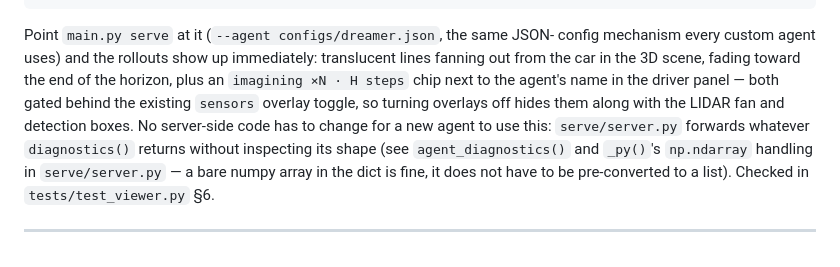
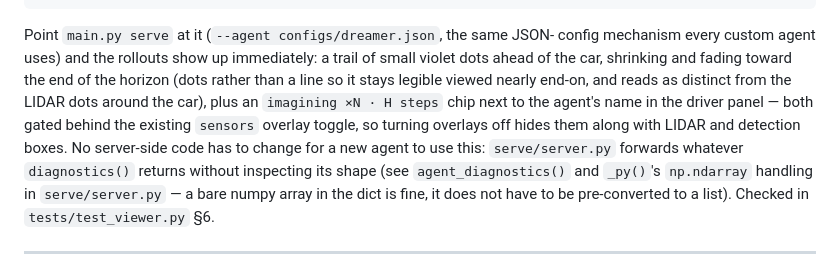
Before and after one commit to cydal/Car-Navigation-Env, a Markdown page: INTEGRATION.md, the part around the change. GitHub-like rendering.

```diff
--- a/INTEGRATION.md
+++ b/INTEGRATION.md
@@ -796,11 +796,13 @@ class DreamerAgent:
 
 Point `main.py serve` at it (`--agent configs/dreamer.json`, the same JSON-
 config mechanism every custom agent uses) and the rollouts show up
-immediately: translucent lines fanning out from the car in the 3D scene,
-fading toward the end of the horizon, plus an `imagining ×N · H steps` chip
-next to the agent's name in the driver panel — both gated behind the existing
-`sensors` overlay toggle, so turning overlays off hides them along with the
-LIDAR fan and detection boxes. No server-side code has to change for a new
+immediately: a trail of small violet dots ahead of the car, shrinking and
+fading toward the end of the horizon (dots rather than a line so it stays
+legible viewed nearly end-on, and reads as distinct from the LIDAR dots
+around the car), plus an `imagining ×N · H steps` chip next to the agent's
+name in the driver panel — both gated behind the existing `sensors` overlay
+toggle, so turning overlays off hides them along with LIDAR and detection
+boxes. No server-side code has to change for a new
 agent to use this: `serve/server.py` forwards whatever `diagnostics()`
 returns without inspecting its shape (see `agent_diagnostics()` and `_py()`'s
 `np.ndarray` handling in `serve/server.py` — a bare numpy array in the dict is
```
Also changed, not shown: README.md (+20 -14 lines), docs/viewer-aerial.png, docs/viewer-chase.png, 1 other file.
